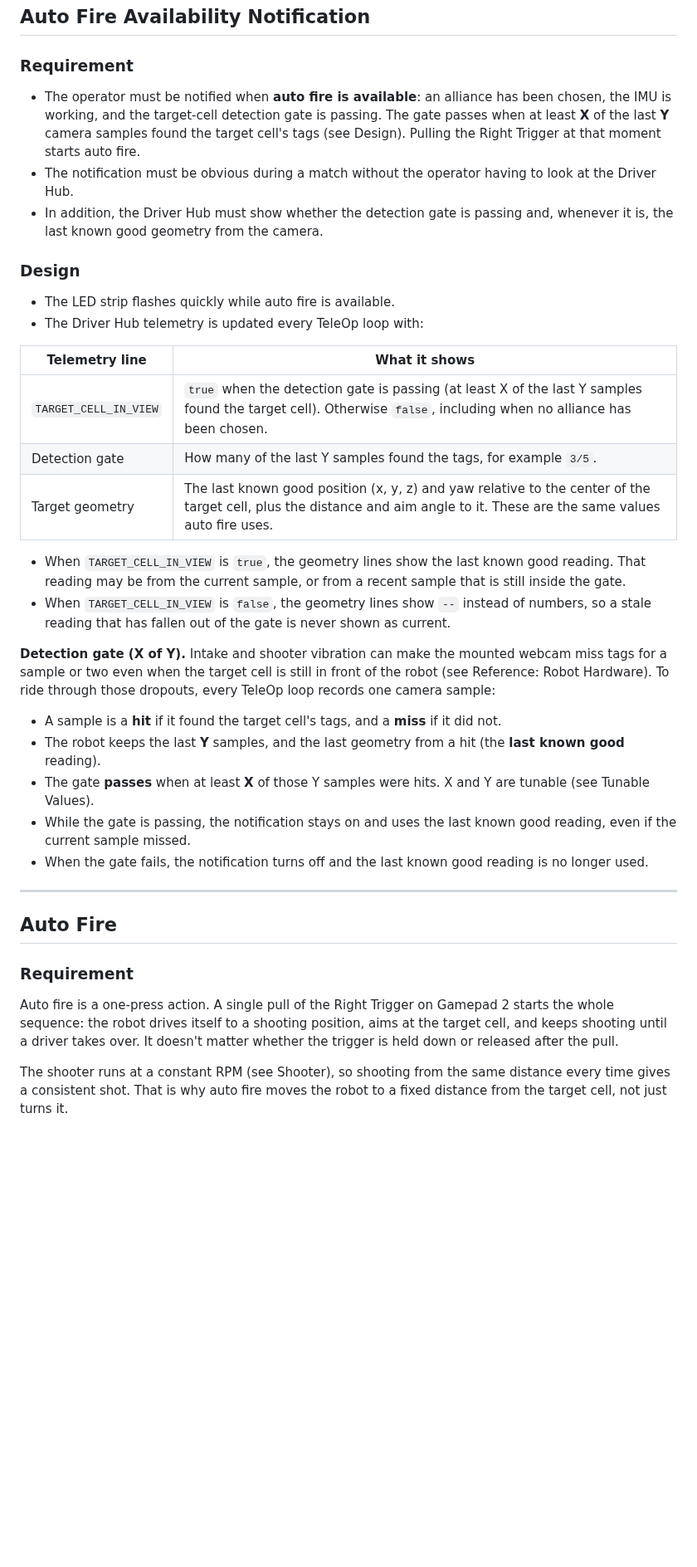
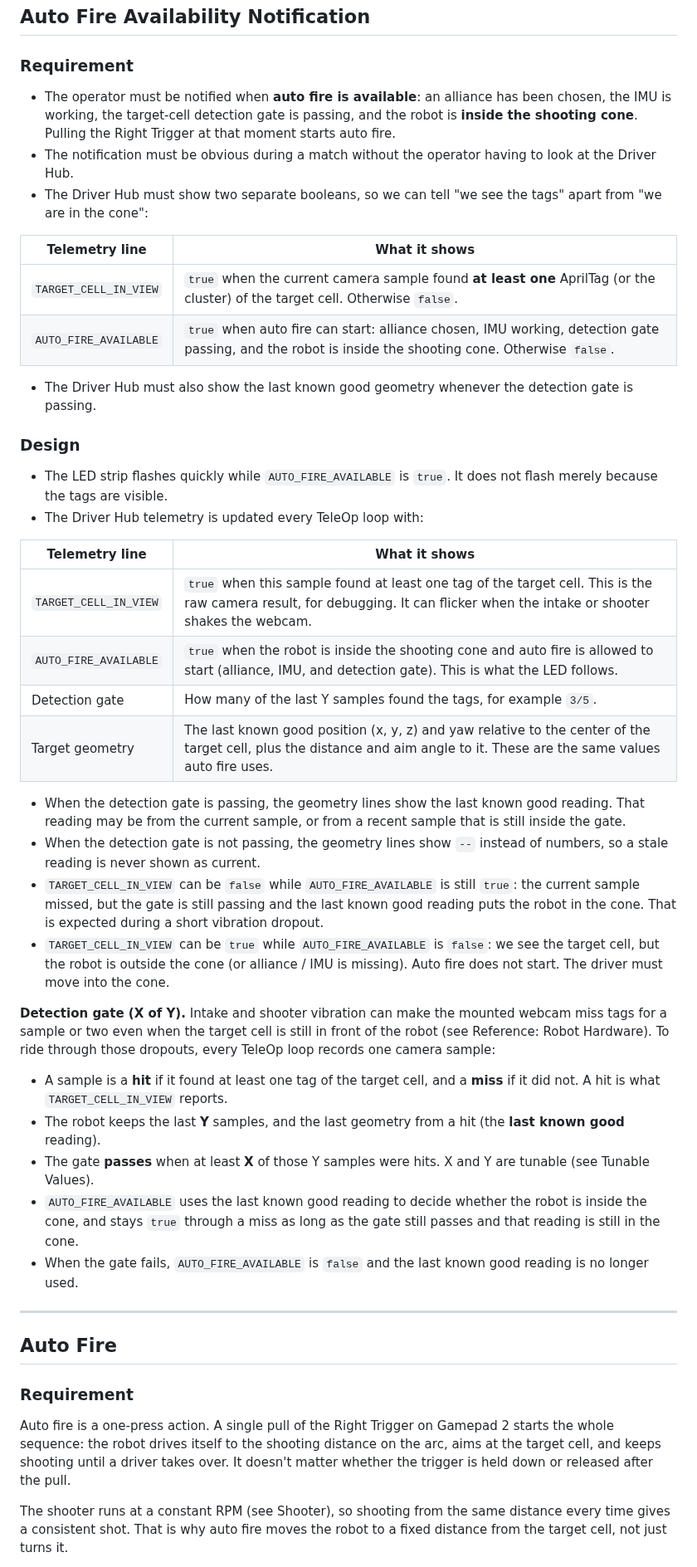
Before and after one commit to smbongio/IronEaglesFTC2026, a Markdown page: TELEOP_TECHNICAL_REQUIREMENTS.md, the part around one of its changes. Shown at 83% size. Rendered like a GitHub page; blank space fills up the shorter version.

```diff
--- a/TELEOP_TECHNICAL_REQUIREMENTS.md
+++ b/TELEOP_TECHNICAL_REQUIREMENTS.md
@@ -151,37 +151,47 @@ intake.setVelocity(0);                                         // released: stop
 ## Auto Fire Availability Notification
 
 ### Requirement
-* The operator must be notified when **auto fire is available**: an alliance has been chosen, the IMU is working, and the target-cell detection gate is passing. The gate passes when at least **X** of the last **Y** camera samples found the target cell's tags (see Design). Pulling the Right Trigger at that moment starts auto fire.
+* The operator must be notified when **auto fire is available**: an alliance has been chosen, the IMU is working, the target-cell detection gate is passing, and the robot is **inside the shooting cone**. Pulling the Right Trigger at that moment starts auto fire.
 * The notification must be obvious during a match without the operator having to look at the Driver Hub.
-* In addition, the Driver Hub must show whether the detection gate is passing and, whenever it is, the last known good geometry from the camera.
+* The Driver Hub must show two separate booleans, so we can tell "we see the tags" apart from "we are in the cone":
+
+| Telemetry line | What it shows |
+|---|---|
+| `TARGET_CELL_IN_VIEW` | `true` when the current camera sample found **at least one** AprilTag (or the cluster) of the target cell. Otherwise `false`. |
+| `AUTO_FIRE_AVAILABLE` | `true` when auto fire can start: alliance chosen, IMU working, detection gate passing, and the robot is inside the shooting cone. Otherwise `false`. |
+
+* The Driver Hub must also show the last known good geometry whenever the detection gate is passing.
 
 ### Design
-* The LED strip flashes quickly while auto fire is available.
+* The LED strip flashes quickly while `AUTO_FIRE_AVAILABLE` is `true`. It does not flash merely because the tags are visible.
 * The Driver Hub telemetry is updated every TeleOp loop with:
 
 | Telemetry line | What it shows |
 |---|---|
-| `TARGET_CELL_IN_VIEW` | `true` when the detection gate is passing (at least X of the last Y samples found the target cell). Otherwise `false`, including when no alliance has been chosen. |
+| `TARGET_CELL_IN_VIEW` | `true` when this sample found at least one tag of the target cell. This is the raw camera result, for debugging. It can flicker when the intake or shooter shakes the webcam. |
+| `AUTO_FIRE_AVAILABLE` | `true` when the robot is inside the shooting cone and auto fire is allowed to start (alliance, IMU, and detection gate). This is what the LED follows. |
 | Detection gate | How many of the last Y samples found the tags, for example `3/5`. |
 | Target geometry | The last known good position (x, y, z) and yaw relative to the center of the target cell, plus the distance and aim angle to it. These are the same values auto fire uses. |
 
-* When `TARGET_CELL_IN_VIEW` is `true`, the geometry lines show the last known good reading. That reading may be from the current sample, or from a recent sample that is still inside the gate.
-* When `TARGET_CELL_IN_VIEW` is `false`, the geometry lines show `--` instead of numbers, so a stale reading that has fallen out of the gate is never shown as current.
+* When the detection gate is passing, the geometry lines show the last known good reading. That reading may be from the current sample, or from a recent sample that is still inside the gate.
+* When the detection gate is not passing, the geometry lines show `--` instead of numbers, so a stale reading is never shown as current.
+* `TARGET_CELL_IN_VIEW` can be `false` while `AUTO_FIRE_AVAILABLE` is still `true`: the current sample missed, but the gate is still passing and the last known good reading puts the robot in the cone. That is expected during a short vibration dropout.
+* `TARGET_CELL_IN_VIEW` can be `true` while `AUTO_FIRE_AVAILABLE` is `false`: we see the target cell, but the robot is outside the cone (or alliance / IMU is missing). Auto fire does not start. The driver must move into the cone.
 
 **Detection gate (X of Y).** Intake and shooter vibration can make the mounted webcam miss tags for a sample or two even when the target cell is still in front of the robot (see Reference: Robot Hardware). To ride through those dropouts, every TeleOp loop records one camera sample:
 
-* A sample is a **hit** if it found the target cell's tags, and a **miss** if it did not.
+* A sample is a **hit** if it found at least one tag of the target cell, and a **miss** if it did not. A hit is what `TARGET_CELL_IN_VIEW` reports.
 * The robot keeps the last **Y** samples, and the last geometry from a hit (the **last known good** reading).
 * The gate **passes** when at least **X** of those Y samples were hits. X and Y are tunable (see Tunable Values).
-* While the gate is passing, the notification stays on and uses the last known good reading, even if the current sample missed.
-* When the gate fails, the notification turns off and the last known good reading is no longer used.
+* `AUTO_FIRE_AVAILABLE` uses the last known good reading to decide whether the robot is inside the cone, and stays `true` through a miss as long as the gate still passes and that reading is still in the cone.
+* When the gate fails, `AUTO_FIRE_AVAILABLE` is `false` and the last known good reading is no longer used.
 
 ---
 
 ## Auto Fire
 
 ### Requirement
-Auto fire is a one-press action. A single pull of the Right Trigger on Gamepad 2 starts the whole sequence: the robot drives itself to a shooting position, aims at the target cell, and keeps shooting until a driver takes over. It doesn't matter whether the trigger is held down or released after the pull.
+Auto fire is a one-press action. A single pull of the Right Trigger on Gamepad 2 starts the whole sequence: the robot drives itself to the shooting distance on the arc, aims at the target cell, and keeps shooting until a driver takes over. It doesn't matter whether the trigger is held down or released after the pull.
 
 The shooter runs at a constant RPM (see Shooter), so shooting from the same distance every time gives a consistent shot. That is why auto fire moves the robot to a fixed distance from the target cell, not just turns it.
 
```
Also changed, not shown: other parts of TELEOP_TECHNICAL_REQUIREMENTS.md (+22 -16 lines), docs/images/autofire_cone.png, 1 other file.
